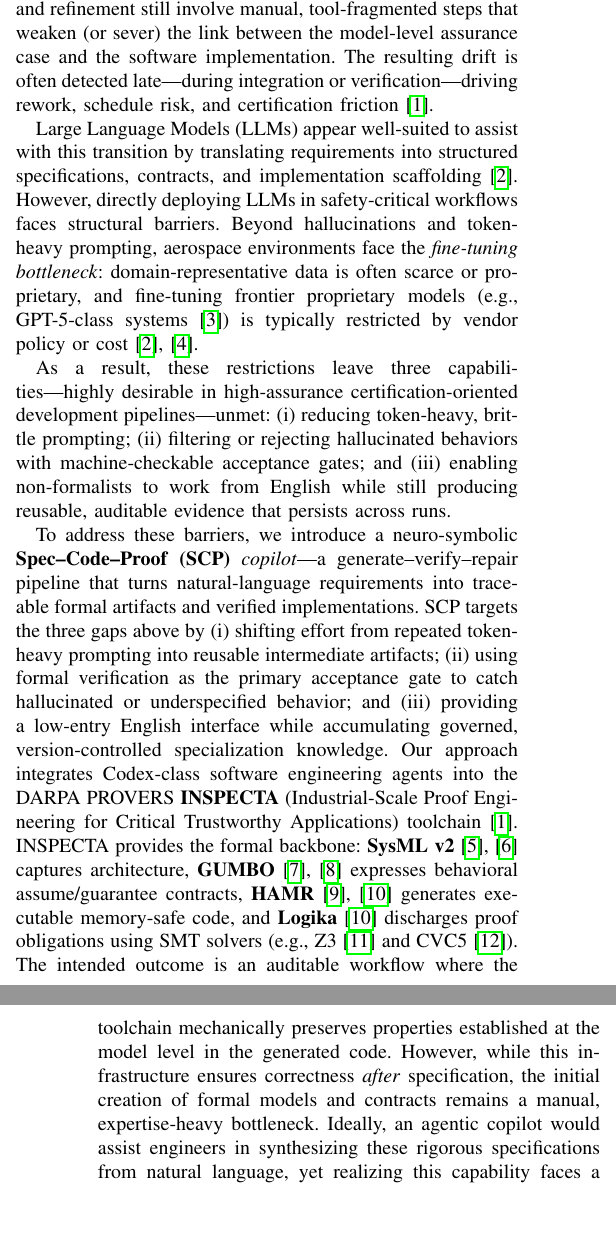
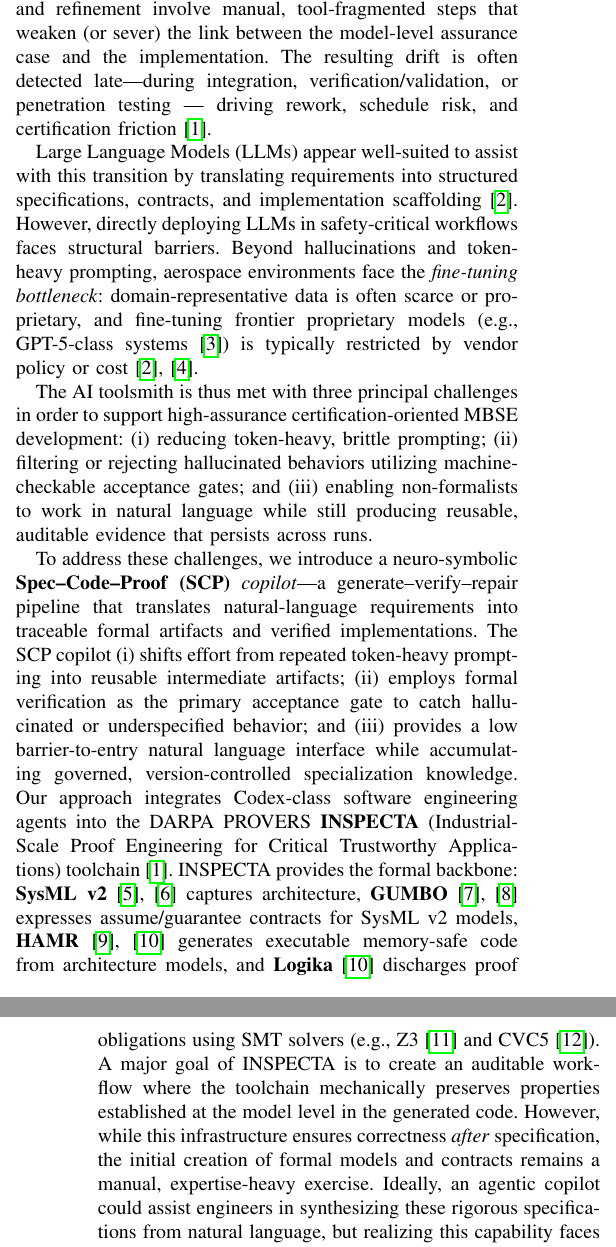
Before and after one commit to loonwerks/INSPECTA-Spec-Code-Proof-Copilot, a LaTeX paper (SCP_IEEE_Documentation/MetaRules_SysMLv2_IEEE_Paper_Draft_v5.tex): two parts of the columns of pages 1 and 2 of 9, joined at a grey line, cut so that both start at the same text, the shorter picture padded with empty space. Compiled offline with pdfLaTeX.

Commit message:
adds DSH feedback to intro sec

```diff
--- a/SCP_IEEE_Documentation/MetaRules_SysMLv2_IEEE_Paper_Draft_v5.tex
+++ b/SCP_IEEE_Documentation/MetaRules_SysMLv2_IEEE_Paper_Draft_v5.tex
@@ -62,17 +62,16 @@
 
 %====================================================================
 \section{Introduction}
-
-High-assurance avionics software development faces a persistent tension: system complexity continues to increase, while certification demands strong evidence that implementation faithfully realizes requirements and architectural intent. In practice, maintaining end-to-end traceability from natural-language requirements to architectural models and down to code remains costly and fragile. In many Model-Based Systems Engineering (MBSE) workflows, requirements allocation and refinement still involve manual, tool-fragmented steps that weaken (or sever) the link between the model-level assurance case and the software implementation. The resulting drift is often detected late---during integration or verification---driving rework, schedule risk, and certification friction~\cite{hardin2025dasc}.
+%%%%
+High-assurance avionics software development faces a persistent tension: system complexity continues to increase, while certification demands strong evidence that the implementation faithfully realizes requirements and architectural intent. In practice, maintaining end-to-end traceability from natural-language requirements to architectural models and down to code remains costly and fragile. In many Model-Based Systems Engineering (MBSE) workflows, requirements allocation and refinement involve manual, tool-fragmented steps that weaken (or sever) the link between the model-level assurance case and the implementation. The resulting drift is often detected late---during integration, verification/validation, or penetration testing --- driving rework, schedule risk, and certification friction~\cite{hardin2025dasc}.
 
 Large Language Models (LLMs) appear well-suited to assist with this transition by translating requirements into structured specifications, contracts, and implementation scaffolding~\cite{openai-gpt5-2-codex}. However, directly deploying LLMs in safety-critical workflows faces structural barriers. Beyond hallucinations and token-heavy prompting, aerospace environments face the \emph{fine-tuning bottleneck}: domain-representative data is often scarce or proprietary, and fine-tuning frontier proprietary models (e.g., GPT-5-class systems~\cite{bubeck2025earlyscienceaccelerationexperiments}) is typically restricted by vendor policy or cost~\cite{gpt5-system-card,openai-gpt5-2-codex}.
 
 %As a result, engineers are often left with unadapted general-purpose models or
 %As a result, engineers—particularly those without deep formal methods expertise—often resort to brittle, ad-hoc prompt engineering (or so-called `vibe coding'), which rarely produces the auditable evidence expected in certification-oriented development.
-As a result, these restrictions leave three capabilities—highly desirable in high-assurance certification-oriented development pipelines—unmet:
-(i) reducing token-heavy, brittle prompting; (ii) filtering or rejecting hallucinated behaviors with machine-checkable acceptance gates; and (iii) enabling non-formalists to work from English while still producing reusable, auditable evidence that persists across runs.
+The AI toolsmith is thus met with three principal challenges in order to support high-assurance certification-oriented MBSE development: (i) reducing token-heavy, brittle prompting; (ii) filtering or rejecting hallucinated behaviors utilizing machine-checkable acceptance gates; and (iii) enabling non-formalists to work in natural language  while still producing reusable, auditable evidence that persists across runs.
 
-To address these barriers, we introduce a neuro-symbolic \textbf{Spec--Code--Proof (SCP)} \emph{copilot}---a generate--verify--repair pipeline that turns natural-language requirements into traceable formal artifacts and verified implementations. SCP targets the three gaps above by (i) shifting effort from repeated token-heavy prompting into reusable intermediate artifacts; (ii) using formal verification as the primary acceptance gate to catch hallucinated or underspecified behavior; and (iii) providing a low-entry English interface while accumulating governed, version-controlled specialization knowledge. Our approach integrates Codex-class software engineering agents into the DARPA PROVERS \textbf{INSPECTA} (Industrial-Scale Proof Engineering for Critical Trustworthy Applications) toolchain~\cite{hardin2025dasc}. INSPECTA provides the formal backbone: \textbf{SysML v2}~\cite{sysmlv2_model_formalism_wg, sysmlv2_omg} captures architecture, \textbf{GUMBO}~\cite{gumbo, gumbo_galois} expresses behavioral assume/guarantee contracts, \textbf{HAMR}~\cite{hamr,HAMRsite} generates executable memory-safe code, and \textbf{Logika}~\cite{HAMRsite} discharges proof obligations using SMT solvers (e.g., Z3~\cite{Z3} and CVC5~\cite{Barrett2011CVC4}). %The intended outcome is not merely synthesized code, but an auditable requirements-to-implementation workflow in which properties established at the model level are mechanically preserved in the generated code.
+To address these challenges, we introduce a neuro-symbolic \textbf{Spec--Code--Proof (SCP)} \emph{copilot}---a generate--verify--repair pipeline that translates natural-language requirements into traceable formal artifacts and verified implementations. The SCP copilot (i) shifts effort from repeated token-heavy prompting into reusable intermediate artifacts; (ii) employs formal verification as the primary acceptance gate to catch hallucinated or underspecified behavior; and (iii) provides a low barrier-to-entry natural language interface while accumulating governed, version-controlled specialization knowledge. Our approach integrates Codex-class software engineering agents into the DARPA PROVERS \textbf{INSPECTA} (Industrial-Scale Proof Engineering for Critical Trustworthy Applications) toolchain~\cite{hardin2025dasc}. INSPECTA provides the formal backbone: \textbf{SysML v2}~\cite{sysmlv2_model_formalism_wg, sysmlv2_omg} captures architecture, \textbf{GUMBO}~\cite{gumbo, gumbo_galois} expresses assume/guarantee contracts for SysML v2 models, \textbf{HAMR}~\cite{hamr,HAMRsite} generates executable memory-safe code from architecture models, and \textbf{Logika}~\cite{HAMRsite} discharges proof obligations using SMT solvers (e.g., Z3~\cite{Z3} and CVC5~\cite{Barrett2011CVC4}). %The intended outcome is not merely synthesized code, but an auditable requirements-to-implementation workflow in which properties established at the model level are mechanically preserved in the generated code.
 %--
-The intended outcome is an auditable workflow where the toolchain mechanically preserves properties established at the model level in the generated code. However, while this infrastructure ensures correctness \emph{after} specification, the initial creation of formal models and contracts remains a manual, expertise-heavy bottleneck. Ideally, an agentic copilot would assist engineers in synthesizing these rigorous specifications from natural language, yet realizing this capability faces a critical barrier: effectively \emph{specializing} an LLM to such a complex, verification-centric toolchain under base-model fine-tuning restrictions.
+A major goal of INSPECTA is to create an auditable workflow where the toolchain mechanically preserves properties established at the model level in the generated code. However, while this infrastructure ensures correctness \emph{after} specification, the initial creation of formal models and contracts remains a manual, expertise-heavy exercise. Ideally, an agentic copilot could assist engineers in synthesizing these rigorous specifications from natural language, but realizing this capability faces a critical barrier: effectively \emph{specializing} an LLM to such a complex, verification-centric toolchain under base-model fine-tuning restrictions.
 
```
Also changed, not shown: SCP_IEEE_Documentation/MetaRules_SysMLv2_IEEE_Paper_Draft_v5.tex (37 more changed lines).
